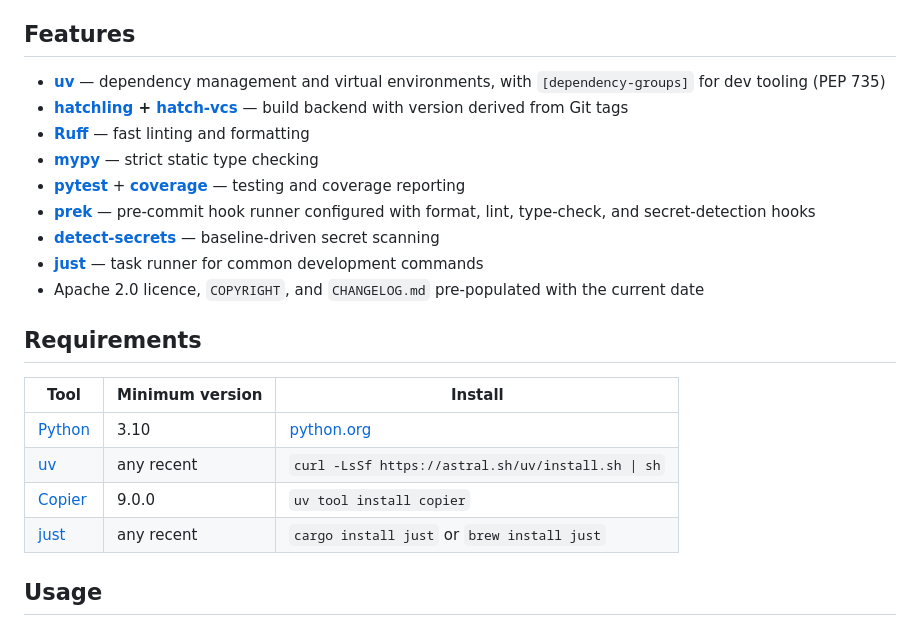
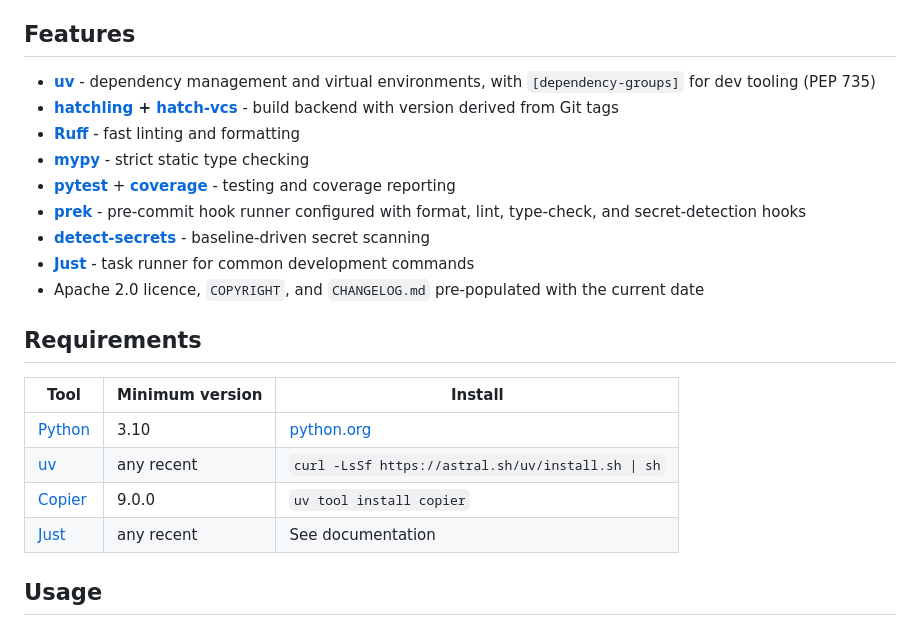
Before and after one commit to andyrids/copier-python-package, a Markdown page: README.md, the part around one of its changes. GitHub-like rendering.

Commit message:
docs: update README.md

```diff
--- a/README.md
+++ b/README.md
@@ -11,14 +11,14 @@ A [Copier](https://github.com/copier-org/copier) template for bootstrapping Pyth
 
 ## Features
 
-- **[uv](https://github.com/astral-sh/uv)** — dependency management and virtual environments, with `[dependency-groups]` for dev tooling (PEP 735)
-- **[hatchling](https://hatch.pypa.io/latest/config/build/) + [hatch-vcs](https://github.com/ofek/hatch-vcs)** — build backend with version derived from Git tags
-- **[Ruff](https://github.com/astral-sh/ruff)** — fast linting and formatting
-- **[mypy](https://mypy-lang.org/)** — strict static type checking
-- **[pytest](https://docs.pytest.org/)** + **[coverage](https://coverage.readthedocs.io/)** — testing and coverage reporting
-- **[prek](https://github.com/j178/prek)** — pre-commit hook runner configured with format, lint, type-check, and secret-detection hooks
-- **[detect-secrets](https://github.com/Yelp/detect-secrets)** — baseline-driven secret scanning
-- **[just](https://github.com/casey/just)** — task runner for common development commands
+- **[uv](https://github.com/astral-sh/uv)** - dependency management and virtual environments, with `[dependency-groups]` for dev tooling (PEP 735)
+- **[hatchling](https://hatch.pypa.io/latest/config/build/) + [hatch-vcs](https://github.com/ofek/hatch-vcs)** - build backend with version derived from Git tags
+- **[Ruff](https://github.com/astral-sh/ruff)** - fast linting and formatting
+- **[mypy](https://mypy-lang.org/)** - strict static type checking
+- **[pytest](https://docs.pytest.org/)** + **[coverage](https://coverage.readthedocs.io/)** - testing and coverage reporting
+- **[prek](https://github.com/j178/prek)** - pre-commit hook runner configured with format, lint, type-check, and secret-detection hooks
+- **[detect-secrets](https://github.com/Yelp/detect-secrets)** - baseline-driven secret scanning
+- **[Just](https://github.com/casey/just)** - task runner for common development commands
 - Apache 2.0 licence, `COPYRIGHT`, and `CHANGELOG.md` pre-populated with the current date
 
 ## Requirements
@@ -28,7 +28,7 @@ A [Copier](https://github.com/copier-org/copier) template for bootstrapping Pyth
 | [Python](https://www.python.org/) | 3.10 | [python.org](https://www.python.org/downloads/) |
 | [uv](https://github.com/astral-sh/uv) | any recent | `curl -LsSf https://astral.sh/uv/install.sh \| sh` |
 | [Copier](https://github.com/copier-org/copier) | 9.0.0 | `uv tool install copier` |
-| [just](https://github.com/casey/just) | any recent | `cargo install just` or `brew install just` |
+| [Just](https://github.com/casey/just) | any recent | See documentation |
 
 ## Usage
 
```
Also changed, not shown: other parts of README.md (+8 -8 lines).
